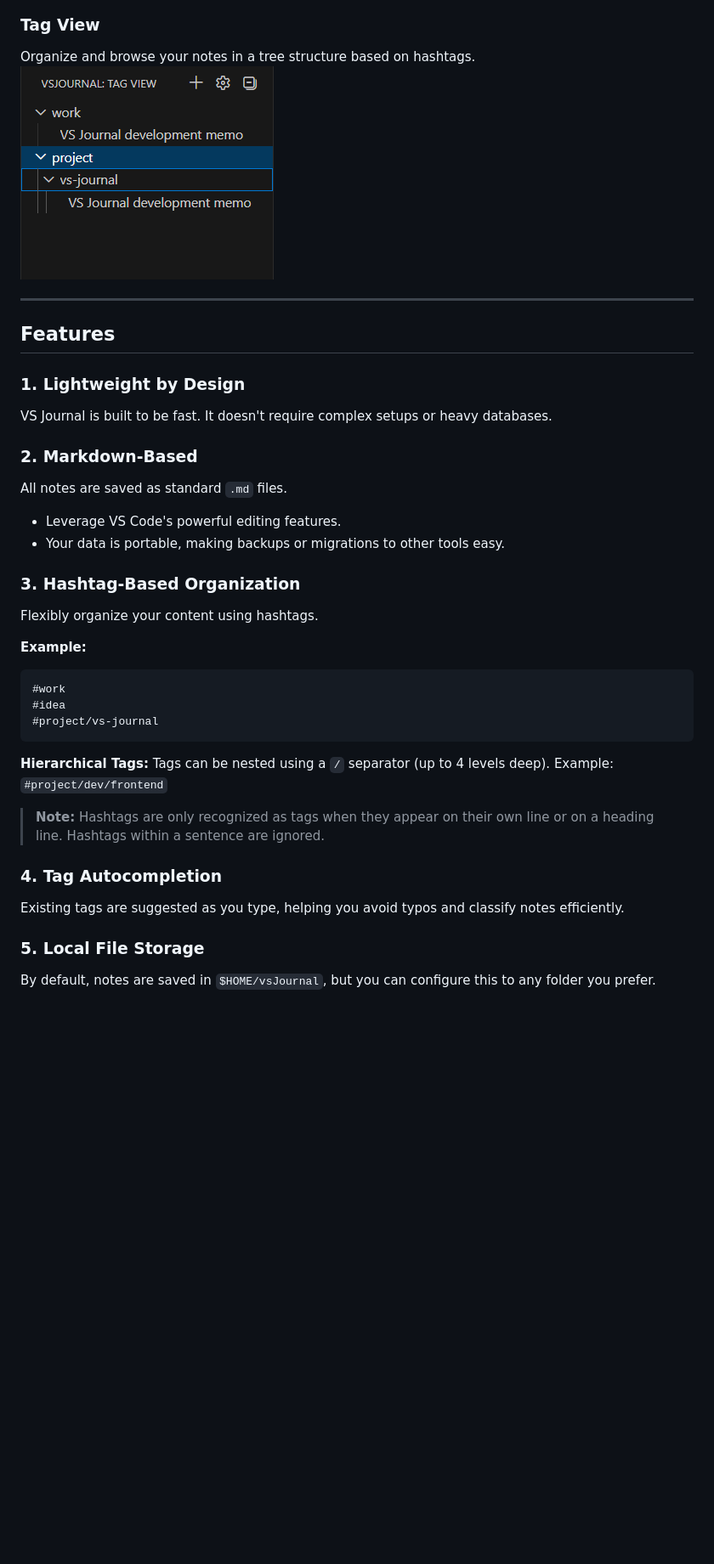
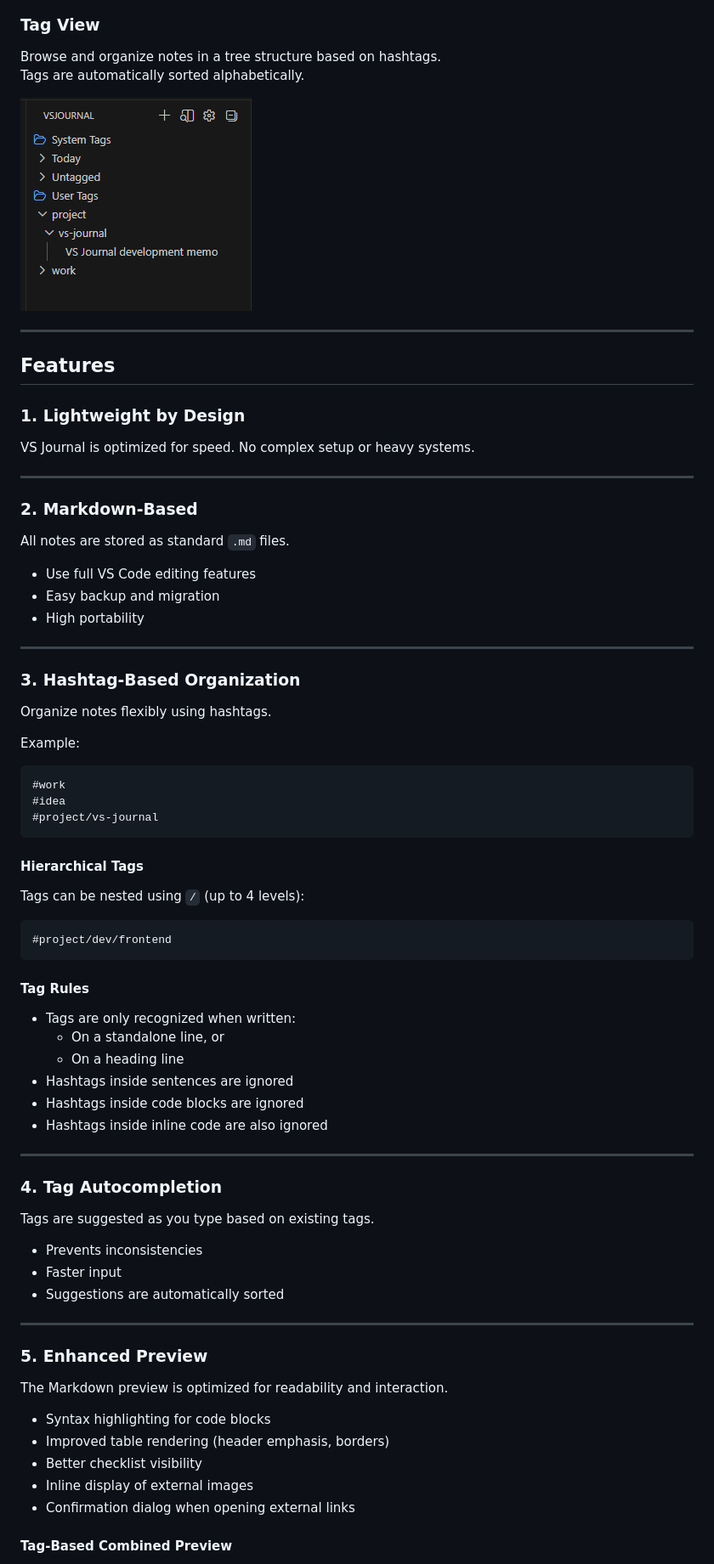
Before and after one commit to watagashi-dev/vs-journal, a Markdown page: README.md, the part around the change printed below. Shown: that part at 85% size. Rendered like a GitHub page; pictures changed too: images/screenshot-tagtree.png; blank space fills up the shorter version.

Commit message:
docs: update README and Changelog

````diff
--- a/README.md
+++ b/README.md
@@ -69,7 +73,9 @@ In the preview, click anywhere or press `Enter` to switch back to the editor.
 
 ### Tag View
 
-Organize and browse your notes in a tree structure based on hashtags.
+Browse and organize notes in a tree structure based on hashtags.
+Tags are automatically sorted alphabetically.
+
 ![](images/screenshot-tagtree.png)
 
 ---
@@ -78,35 +84,70 @@ Organize and browse your notes in a tree structure based on hashtags.
 
 ### 1. Lightweight by Design
 
-VS Journal is built to be fast. It doesn't require complex setups or heavy databases.
+VS Journal is optimized for speed. No complex setup or heavy systems.
+
+---
 
 ### 2. Markdown-Based
 
-All notes are saved as standard `.md` files.
-- Leverage VS Code's powerful editing features.
-- Your data is portable, making backups or migrations to other tools easy.
+All notes are stored as standard `.md` files.
+
+- Use full VS Code editing features
+- Easy backup and migration
+- High portability
+
+---
 
 ### 3. Hashtag-Based Organization
 
-Flexibly organize your content using hashtags.
+Organize notes flexibly using hashtags.
 
-**Example:**
-```markdown
+Example:
+
+```
 #work
 #idea
 #project/vs-journal
 ```
 
-**Hierarchical Tags:**
-Tags can be nested using a `/` separator (up to 4 levels deep).
-Example: `#project/dev/frontend`
+#### Hierarchical Tags
 
-> **Note:** Hashtags are only recognized as tags when they appear on their own line or on a heading line. Hashtags within a sentence are ignored.
+Tags can be nested using `/` (up to 4 levels):
+
+```
+#project/dev/frontend
+```
+
+#### Tag Rules
+
+- Tags are only recognized when written:
+  - On a standalone line, or
+  - On a heading line
+- Hashtags inside sentences are ignored
+- Hashtags inside code blocks are ignored
+- Hashtags inside inline code are also ignored
+
+---
 
 ### 4. Tag Autocompletion
 
-Existing tags are suggested as you type, helping you avoid typos and classify notes efficiently.
+Tags are suggested as you type based on existing tags.
 
-### 5. Local File Storage
+- Prevents inconsistencies
+- Faster input
+- Suggestions are automatically sorted
 
-By default, notes are saved in `$HOME/vsJournal`, but you can configure this to any folder you prefer.
+---
+
+### 5. Enhanced Preview
+
+The Markdown preview is optimized for readability and interaction.
+
+- Syntax highlighting for code blocks
+- Improved table rendering (header emphasis, borders)
+- Better checklist visibility
+- Inline display of external images
+- Confirmation dialog when opening external links
+
+#### Tag-Based Combined Preview
+
````
Also changed, not shown: other parts of README.md (+152 -52 lines), CHANGELOG.md (+37 -0 lines), README.ja.md (+133 -82 lines).
